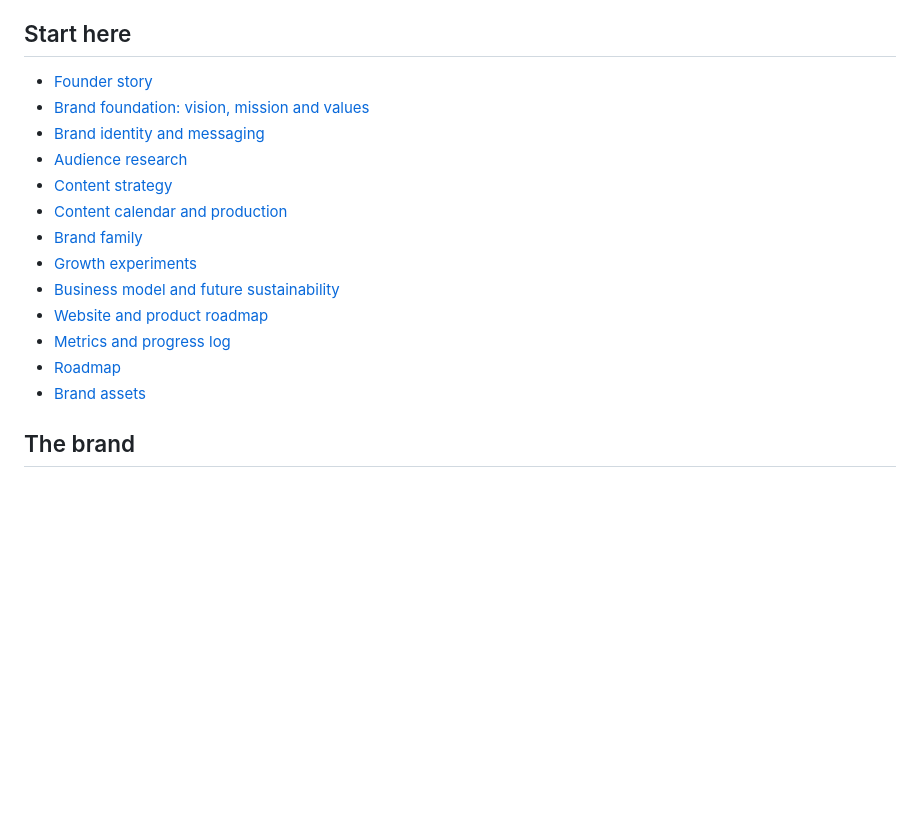
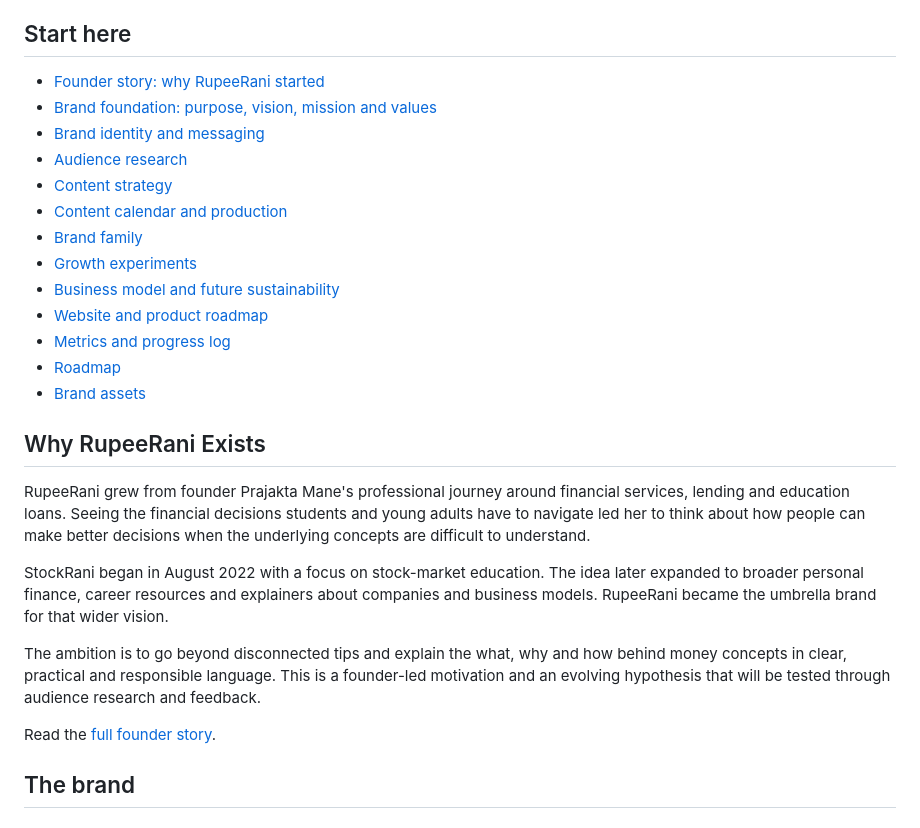
Before and after one commit to praj-debug/Rupeerani, a Markdown page: README.md, the part around the change. GitHub-like rendering; blank space fills up the shorter version.

Commit message:
Introduce RupeeRani origin story on repository homepage

```diff
--- a/README.md
+++ b/README.md
@@ -8,8 +8,8 @@ RupeeRani is being built to make money decisions easier to understand for young
 
 ## Start here
 
-- [Founder story](01-founder-story/README.md)
-- [Brand foundation: vision, mission and values](02-brand-foundation/README.md)
+- [Founder story: why RupeeRani started](01-founder-story/README.md)
+- [Brand foundation: purpose, vision, mission and values](02-brand-foundation/README.md)
 - [Brand identity and messaging](03-brand-identity/README.md)
 - [Audience research](04-audience-research/README.md)
 - [Content strategy](05-content-strategy/README.md)
@@ -21,6 +21,16 @@ RupeeRani is being built to make money decisions easier to understand for young
 - [Metrics and progress log](11-metrics-and-progress/README.md)
 - [Roadmap](12-roadmap/README.md)
 - [Brand assets](assets/README.md)
+
+## Why RupeeRani Exists
+
+RupeeRani grew from founder Prajakta Mane's professional journey around financial services, lending and education loans. Seeing the financial decisions students and young adults have to navigate led her to think about how people can make better decisions when the underlying concepts are difficult to understand.
+
+StockRani began in August 2022 with a focus on stock-market education. The idea later expanded to broader personal finance, career resources and explainers about companies and business models. RupeeRani became the umbrella brand for that wider vision.
+
+The ambition is to go beyond disconnected tips and explain the what, why and how behind money concepts in clear, practical and responsible language. This is a founder-led motivation and an evolving hypothesis that will be tested through audience research and feedback.
+
+Read the [full founder story](01-founder-story/README.md).
 
 ## The brand
 
```
